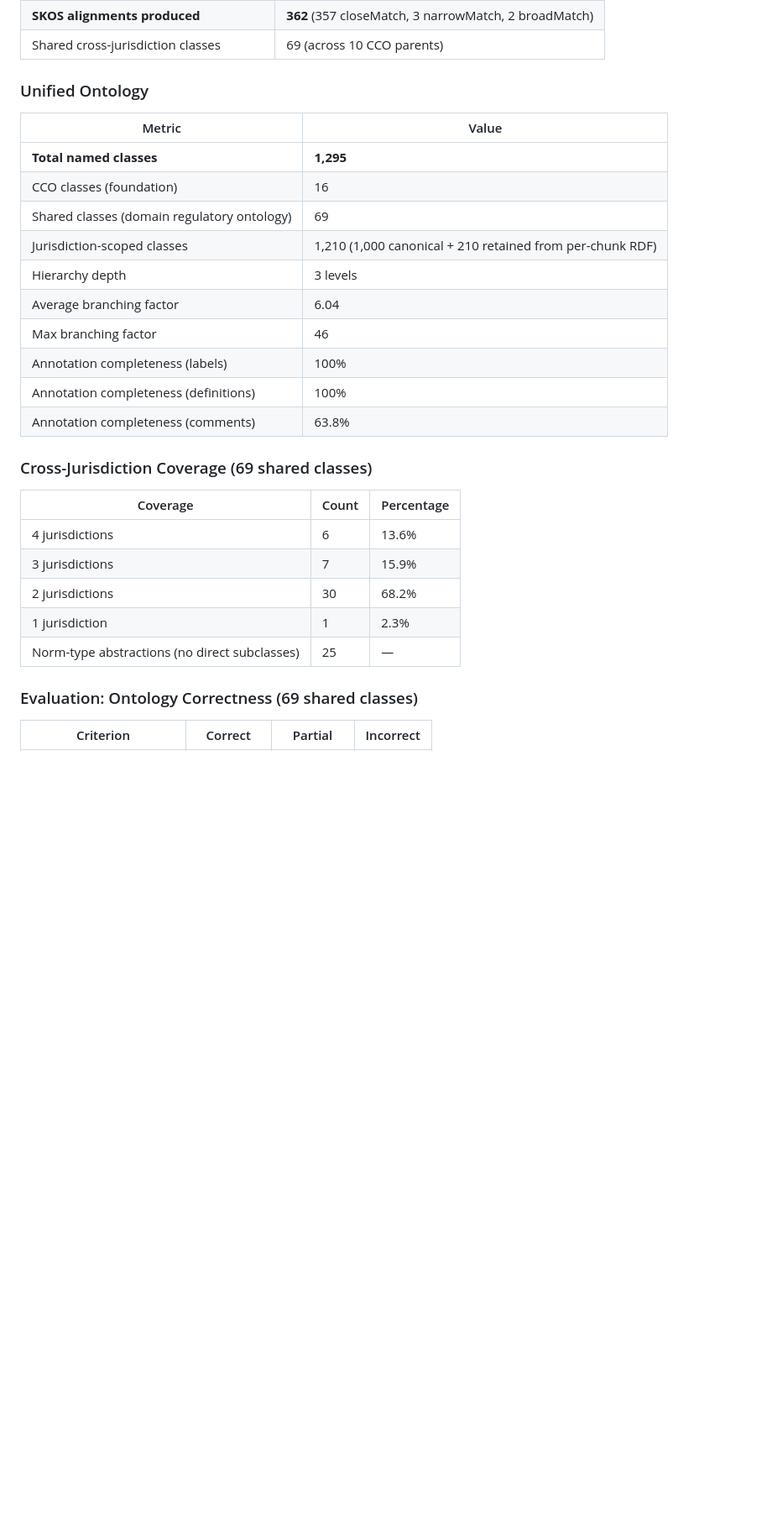
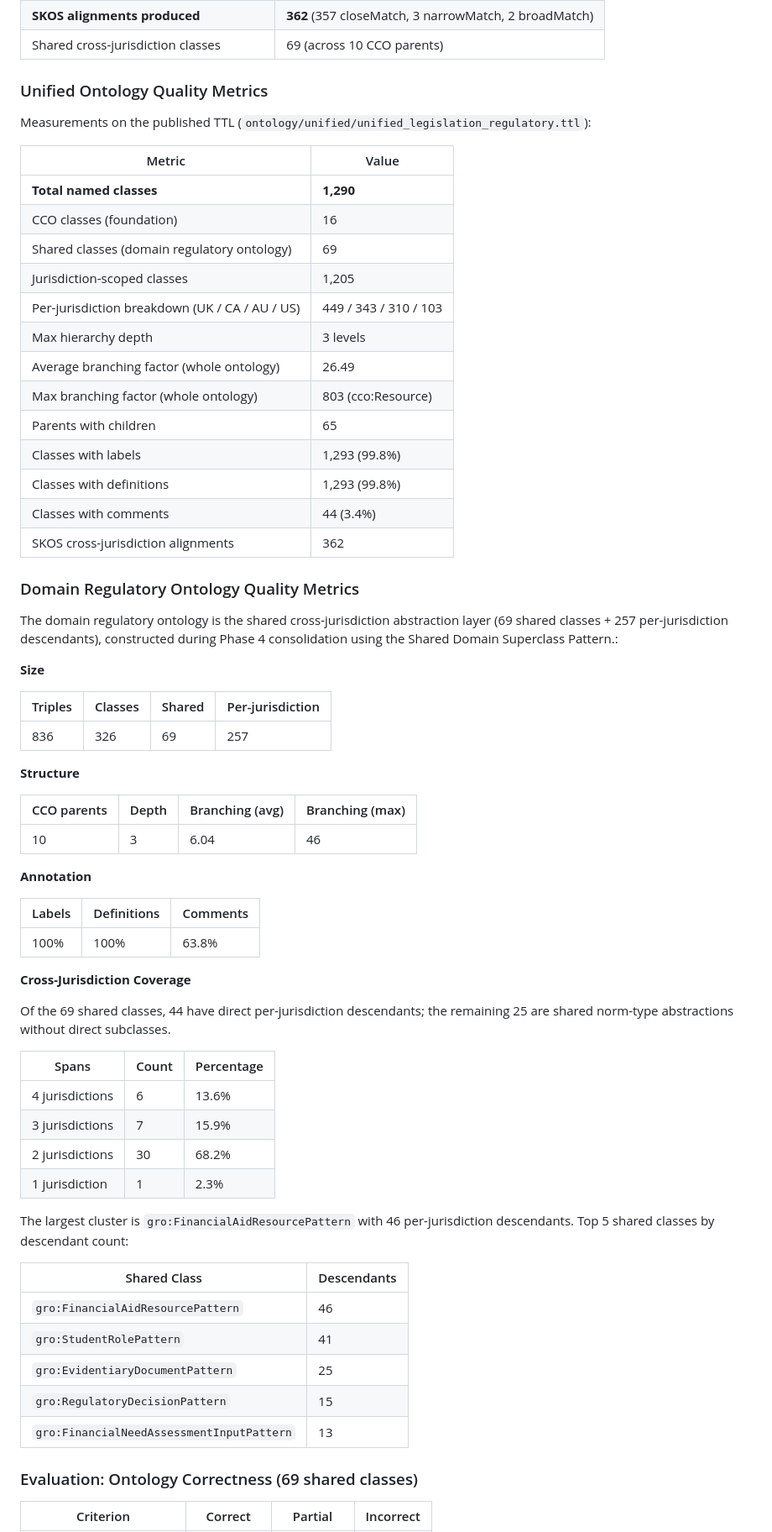
Before and after one commit to RGU-Computing/Synthesising-Regulatory-Ontologies, a Markdown page: README.md, the part around one of its changes. Shown at 84% size. GitHub-like rendering; blank space fills up the shorter version.

```diff
--- a/README.md
+++ b/README.md
@@ -135,30 +134,69 @@ Full ontology documentation is available at:
 | **SKOS alignments produced** | **362** (357 closeMatch, 3 narrowMatch, 2 broadMatch) |
 | Shared cross-jurisdiction classes | 69 (across 10 CCO parents) |
 
-### Unified Ontology
+### Unified Ontology Quality Metrics
+
+Measurements on the published TTL (`ontology/unified/unified_legislation_regulatory.ttl`):
 
 | Metric | Value |
 |---|---|
-| **Total named classes** | **1,295** |
+| **Total named classes** | **1,290** |
 | CCO classes (foundation) | 16 |
 | Shared classes (domain regulatory ontology) | 69 |
-| Jurisdiction-scoped classes | 1,210 (1,000 canonical + 210 retained from per-chunk RDF) |
-| Hierarchy depth | 3 levels |
-| Average branching factor | 6.04 |
-| Max branching factor | 46 |
-| Annotation completeness (labels) | 100% |
-| Annotation completeness (definitions) | 100% |
-| Annotation completeness (comments) | 63.8% |
+| Jurisdiction-scoped classes | 1,205 |
+| Per-jurisdiction breakdown (UK / CA / AU / US) | 449 / 343 / 310 / 103 |
+| Max hierarchy depth | 3 levels |
+| Average branching factor (whole ontology) | 26.49 |
+| Max branching factor (whole ontology) | 803 (cco:Resource) |
+| Parents with children | 65 |
+| Classes with labels | 1,293 (99.8%) |
+| Classes with definitions | 1,293 (99.8%) |
+| Classes with comments | 44 (3.4%) |
+| SKOS cross-jurisdiction alignments | 362 |
 
-### Cross-Jurisdiction Coverage (69 shared classes)
 
-| Coverage | Count | Percentage |
+### Domain Regulatory Ontology Quality Metrics
+
+The domain regulatory ontology is the shared cross-jurisdiction abstraction layer (69 shared classes + 257 per-jurisdiction descendants), constructed during Phase 4 consolidation using the Shared Domain Superclass Pattern.:
+
+**Size**
+
+| Triples | Classes | Shared | Per-jurisdiction |
+|---|---|---|---|
+| 836 | 326 | 69 | 257 |
+
+**Structure**
+
+| CCO parents | Depth | Branching (avg) | Branching (max) |
+|---|---|---|---|
+| 10 | 3 | 6.04 | 46 |
+
+**Annotation**
+
+| Labels | Definitions | Comments |
+|---|---|---|
+| 100% | 100% | 63.8% |
+
+**Cross-Jurisdiction Coverage**
+
+Of the 69 shared classes, 44 have direct per-jurisdiction descendants; the remaining 25 are shared norm-type abstractions without direct subclasses.
+
+| Spans | Count | Percentage |
 |---|---|---|
 | 4 jurisdictions | 6 | 13.6% |
 | 3 jurisdictions | 7 | 15.9% |
 | 2 jurisdictions | 30 | 68.2% |
 | 1 jurisdiction | 1 | 2.3% |
-| Norm-type abstractions (no direct subclasses) | 25 | — |
+
+The largest cluster is `gro:FinancialAidResourcePattern` with 46 per-jurisdiction descendants. Top 5 shared classes by descendant count:
+
+| Shared Class | Descendants |
+|---|---|
+| `gro:FinancialAidResourcePattern` | 46 |
+| `gro:StudentRolePattern` | 41 |
+| `gro:EvidentiaryDocumentPattern` | 25 |
+| `gro:RegulatoryDecisionPattern` | 15 |
+| `gro:FinancialNeedAssessmentInputPattern` | 13 |
 
 ### Evaluation: Ontology Correctness (69 shared classes)
 
```
Also changed, not shown: other parts of README.md (+6 -17 lines).
